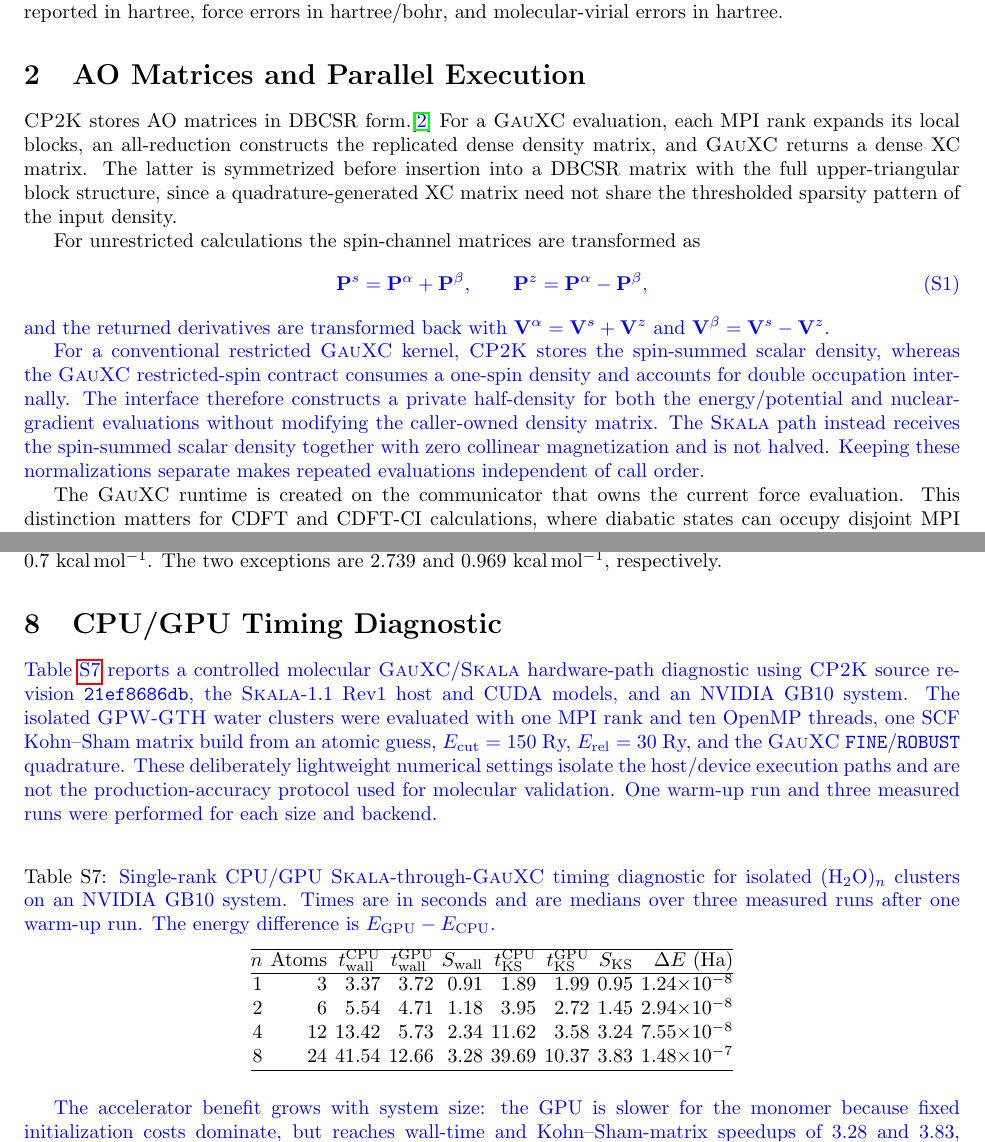
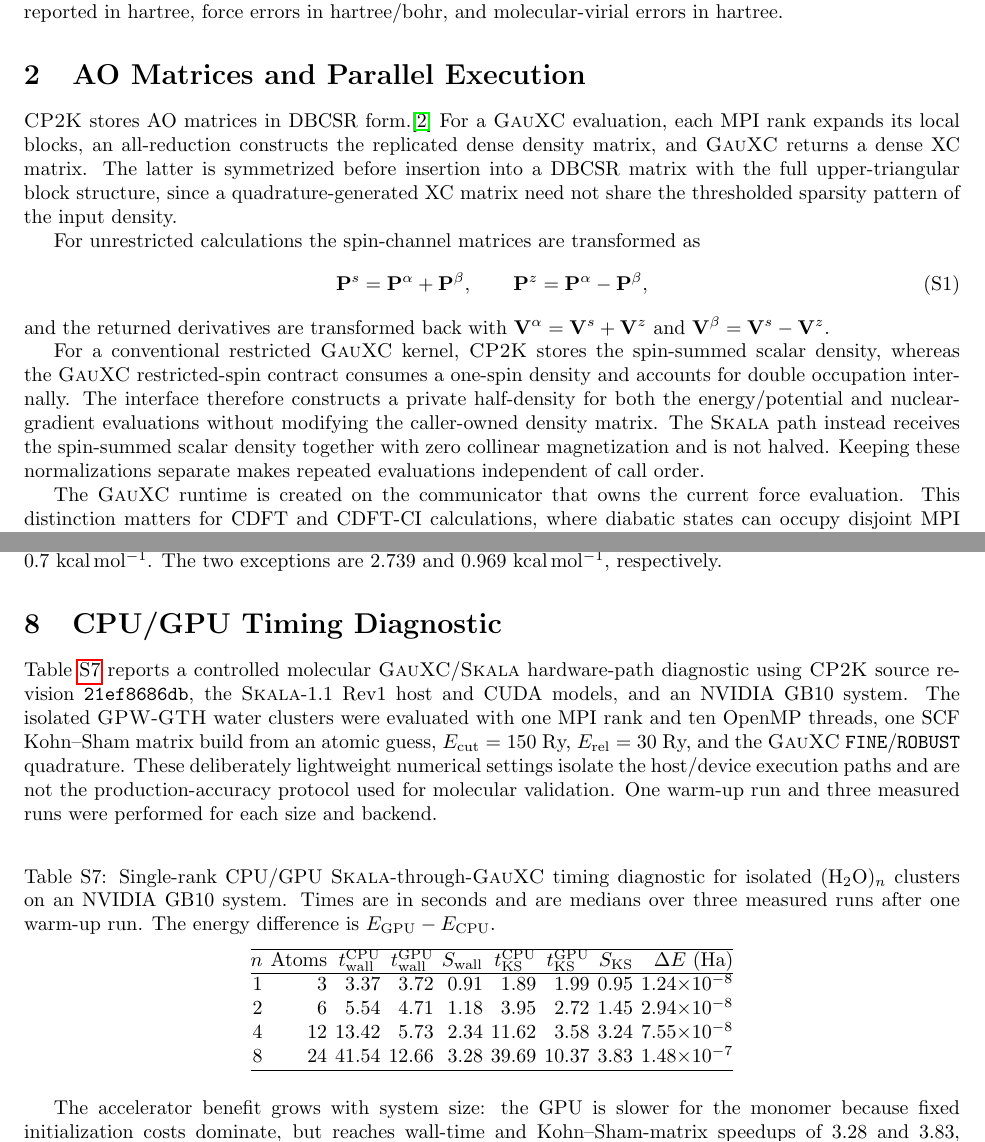
Before and after one commit to DCM-Uni-Paderborn/Molecular-Skala-in-CP2K, a LaTeX document (supplementary/supplementary_information.tex): two parts of pages 1 and 5 of 7, joined at a grey line, cut so that both start at the same text. Compiled offline with pdfLaTeX.

Commit message:
Accept all supplementary revisions

```diff
--- a/supplementary/supplementary_information.tex
+++ b/supplementary/supplementary_information.tex
@@ -21,7 +21,6 @@
 \newcommand{\GAPWGTH}{\GAPW{}-\GTH{}}
 \newcommand{\GAPWECP}{\GAPW{}-ECP}
 \newcommand{\SITableFont}{\normalsize}
-\newcommand{\revision}[1]{\textcolor{blue}{#1}}
 
 \renewcommand{\thetable}{S\arabic{table}}
 \renewcommand{\theequation}{S\arabic{equation}}
@@ -50,10 +49,9 @@ Within each native-PBE/PBE-through-\GauXC{} pair, the geometry, basis, effective
 
 \begingroup
 
-\CPtwoK{} stores AO matrices in DBCSR form.\revision{\cite{Schuett2016DBCSR}}  For a \GauXC{} evaluation, each MPI rank expands its local blocks, an all-reduction constructs the replicated dense density matrix, and \GauXC{} returns a dense XC matrix.  The latter is symmetrized before insertion into a DBCSR matrix with the full upper-triangular block structure, since a quadrature-generated XC matrix need not share the thresholded sparsity pattern of the input density.
+\CPtwoK{} stores AO matrices in DBCSR form.\cite{Schuett2016DBCSR}  For a \GauXC{} evaluation, each MPI rank expands its local blocks, an all-reduction constructs the replicated dense density matrix, and \GauXC{} returns a dense XC matrix.  The latter is symmetrized before insertion into a DBCSR matrix with the full upper-triangular block structure, since a quadrature-generated XC matrix need not share the thresholded sparsity pattern of the input density.
 
 For unrestricted calculations the spin-channel matrices are transformed as
-{\color{blue}
 \begin{equation}
   \mathbf P^{s}=\mathbf P^{\alpha}+\mathbf P^{\beta},
   \qquad
@@ -61,9 +59,8 @@ For unrestricted calculations the spin-channel matrices are transformed as
   \label{eq:si_spin_transform}
 \end{equation}
 and the returned derivatives are transformed back with \(\mathbf V^{\alpha}=\mathbf V^{s}+\mathbf V^{z}\) and \(\mathbf V^{\beta}=\mathbf V^{s}-\mathbf V^{z}\).
-}
 
-\revision{For a conventional restricted \GauXC{} kernel, \CPtwoK{} stores the spin-summed scalar density, whereas the \GauXC{} restricted-spin contract consumes a one-spin density and accounts for double occupation internally.  The interface therefore constructs a private half-density for both the energy/potential and nuclear-gradient evaluations without modifying the caller-owned density matrix.  The \Skala{} path instead receives the spin-summed scalar density together with zero collinear magnetization and is not halved.  Keeping these normalizations separate makes repeated evaluations independent of call order.}
+For a conventional restricted \GauXC{} kernel, \CPtwoK{} stores the spin-summed scalar density, whereas the \GauXC{} restricted-spin contract consumes a one-spin density and accounts for double occupation internally.  The interface therefore constructs a private half-density for both the energy/potential and nuclear-gradient evaluations without modifying the caller-owned density matrix.  The \Skala{} path instead receives the spin-summed scalar density together with zero collinear magnetization and is not halved.  Keeping these normalizations separate makes repeated evaluations independent of call order.
 
 The \GauXC{} runtime is created on the communicator that owns the current force evaluation.  This distinction matters for CDFT and CDFT-CI calculations, where diabatic states can occupy disjoint MPI subgroups.  Communicator-local grid and integrator objects prevent collectives for one subgroup from using counts or displacements belonging to another.  The current implementation caches compatible \GauXC{} objects across repeated SCF evaluations and rebuilds them only when the basis, geometry, quadrature, execution space, or communicator changes.
 \endgroup
@@ -324,13 +321,13 @@ Figure~\ref{fig:cp2k-pyscf-diet-si} gives the direct reaction-by-reaction cross-
 
 \begingroup
 
-\revision{Table~\ref{tab:si_gpu_timing} reports a controlled molecular \GauXC{}/\Skala{} hardware-path diagnostic using \CPtwoK{} source revision \texttt{21ef8686db}, the \Skala{}-1.1 Rev1 host and CUDA models, and an NVIDIA GB10 system.  The isolated \GPWGTH{} water clusters were evaluated with one MPI rank and ten OpenMP threads, one SCF Kohn--Sham matrix build from an atomic guess, \(E_{\mathrm{cut}}=150\) Ry, \(E_{\mathrm{rel}}=30\) Ry, and the \GauXC{} \texttt{FINE}/\texttt{ROBUST} quadrature.  These deliberately lightweight numerical settings isolate the host/device execution paths and are not the production-accuracy protocol used for molecular validation.  One warm-up run and three measured runs were performed for each size and backend.}
+Table~\ref{tab:si_gpu_timing} reports a controlled molecular \GauXC{}/\Skala{} hardware-path diagnostic using \CPtwoK{} source revision \texttt{21ef8686db}, the \Skala{}-1.1 Rev1 host and CUDA models, and an NVIDIA GB10 system.  The isolated \GPWGTH{} water clusters were evaluated with one MPI rank and ten OpenMP threads, one SCF Kohn--Sham matrix build from an atomic guess, \(E_{\mathrm{cut}}=150\) Ry, \(E_{\mathrm{rel}}=30\) Ry, and the \GauXC{} \texttt{FINE}/\texttt{ROBUST} quadrature.  These deliberately lightweight numerical settings isolate the host/device execution paths and are not the production-accuracy protocol used for molecular validation.  One warm-up run and three measured runs were performed for each size and backend.
 
 \begin{table}[htbp]
 \centering
 \SITableFont
 \setlength{\tabcolsep}{2pt}
-\caption{\revision{Single-rank CPU/GPU \Skala{}-through-\GauXC{} timing diagnostic for isolated \((\mathrm{H}_2\mathrm{O})_n\) clusters on an NVIDIA GB10 system.  Times are in seconds and are medians over three measured runs after one warm-up run.  The energy difference is \(E_{\mathrm{GPU}}-E_{\mathrm{CPU}}\).}}
+\caption{Single-rank CPU/GPU \Skala{}-through-\GauXC{} timing diagnostic for isolated \((\mathrm{H}_2\mathrm{O})_n\) clusters on an NVIDIA GB10 system.  Times are in seconds and are medians over three measured runs after one warm-up run.  The energy difference is \(E_{\mathrm{GPU}}-E_{\mathrm{CPU}}\).}
 \label{tab:si_gpu_timing}
 \begin{tabular}{@{}rrrrrrrrr@{}}
 \hline
```
Also changed, not shown: metadata/sha256sums.txt (+2 -2 lines), supplementary/supplementary_information.pdf, supplementary/supplementary_information.tex (4 more changed lines).
